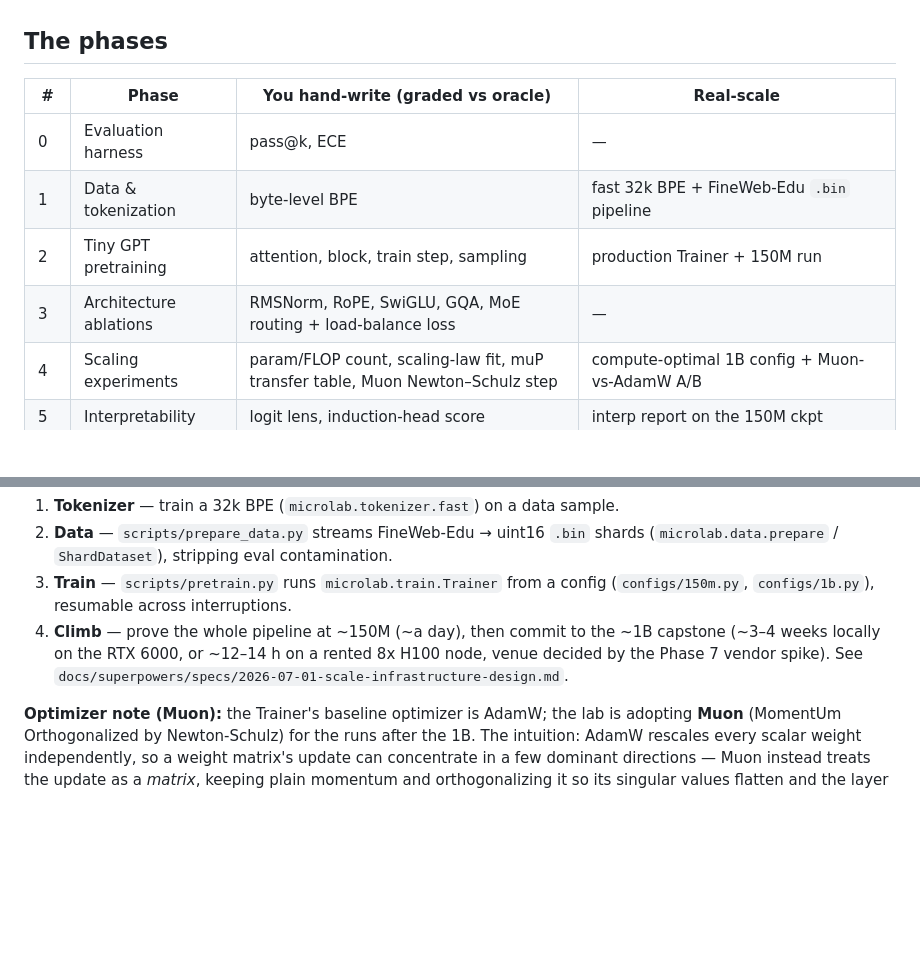
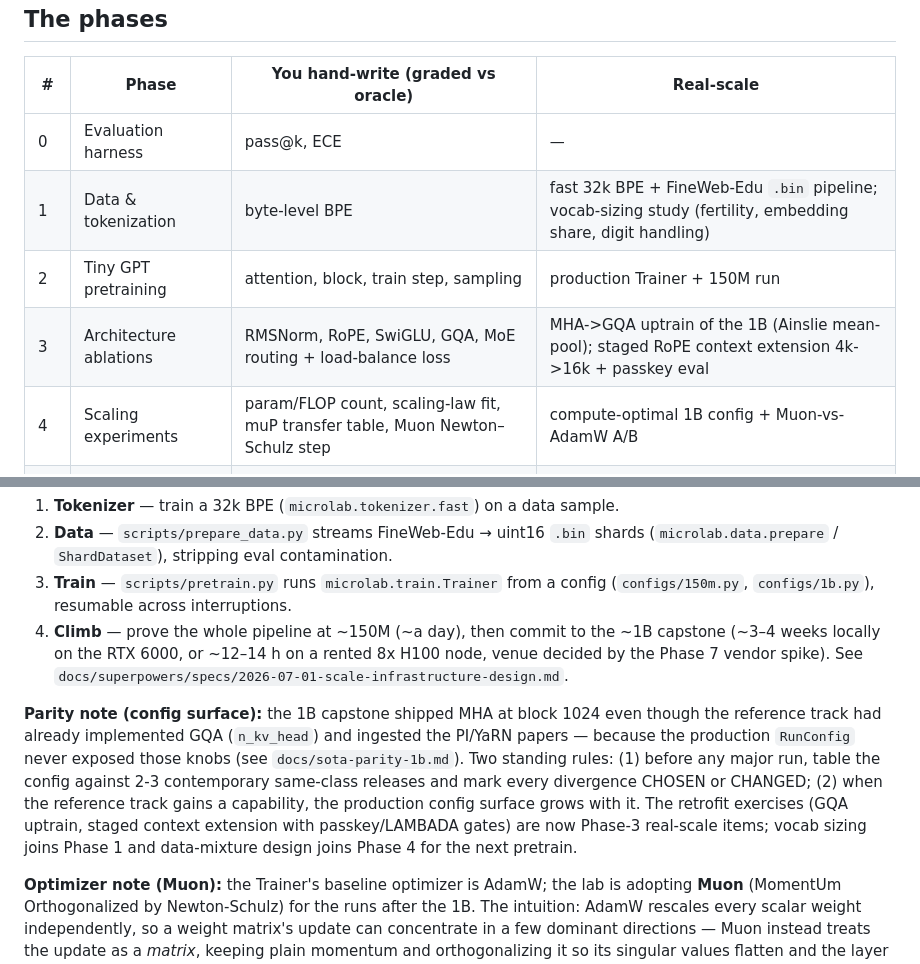
Before and after one commit to rje/microlab, a Markdown page: docs/curriculum.md, 2 parts joined by grey strips. Rendered like a GitHub page; blank space fills up the shorter version.

```diff
--- a/docs/curriculum.md
+++ b/docs/curriculum.md
@@ -30,9 +30,9 @@ understand line by line. Every phase has the same four layers; you climb through
 | # | Phase | You hand-write (graded vs oracle) | Real-scale |
 |---|---|---|---|
 | 0 | Evaluation harness | pass@k, ECE | — |
-| 1 | Data & tokenization | byte-level BPE | fast 32k BPE + FineWeb-Edu `.bin` pipeline |
+| 1 | Data & tokenization | byte-level BPE | fast 32k BPE + FineWeb-Edu `.bin` pipeline; vocab-sizing study (fertility, embedding share, digit handling) |
 | 2 | Tiny GPT pretraining | attention, block, train step, sampling | production Trainer + 150M run |
-| 3 | Architecture ablations | RMSNorm, RoPE, SwiGLU, GQA, MoE routing + load-balance loss | — |
+| 3 | Architecture ablations | RMSNorm, RoPE, SwiGLU, GQA, MoE routing + load-balance loss | MHA->GQA uptrain of the 1B (Ainslie mean-pool); staged RoPE context extension 4k->16k + passkey eval |
 | 4 | Scaling experiments | param/FLOP count, scaling-law fit, muP transfer table, Muon Newton–Schulz step | compute-optimal 1B config + Muon-vs-AdamW A/B |
 | 5 | Interpretability | logit lens, induction-head score | interp report on the 150M ckpt |
 | 6 | Inference engineering | KV-cached generate, sampling zoo, groupwise quant, speculative accept | inference bench + authed streaming Playground (console serves the 150M) |
@@ -76,6 +76,15 @@ code (`VariantGPT` with RoPE + RMSNorm + SwiGLU), scaled up:
    by the Phase 7 vendor spike). See
    `docs/superpowers/specs/2026-07-01-scale-infrastructure-design.md`.
 
+**Parity note (config surface):** the 1B capstone shipped MHA at block 1024 even though the
+reference track had already implemented GQA (`n_kv_head`) and ingested the PI/YaRN papers —
+because the production `RunConfig` never exposed those knobs (see `docs/sota-parity-1b.md`).
+Two standing rules: (1) before any major run, table the config against 2-3 contemporary
+same-class releases and mark every divergence CHOSEN or CHANGED; (2) when the reference track
+gains a capability, the production config surface grows with it. The retrofit exercises
+(GQA uptrain, staged context extension with passkey/LAMBADA gates) are now Phase-3 real-scale
+items; vocab sizing joins Phase 1 and data-mixture design joins Phase 4 for the next pretrain.
+
 **Optimizer note (Muon):** the Trainer's baseline optimizer is AdamW; the lab is adopting
 **Muon** (MomentUm Orthogonalized by Newton-Schulz) for the runs after the 1B. The intuition:
 AdamW rescales every scalar weight independently, so a weight matrix's update can concentrate
```
Also changed, not shown: docs/sota-parity-1b.md (added, +68 -0 lines).
